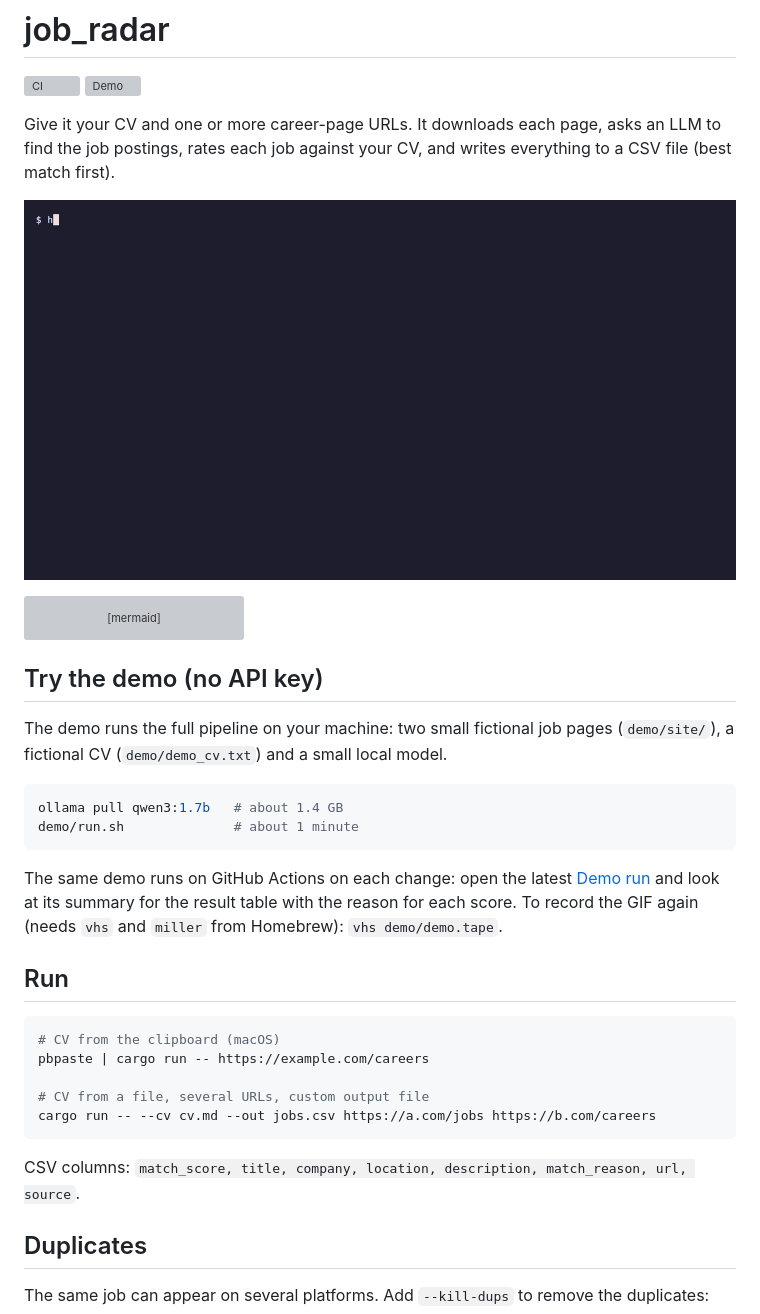
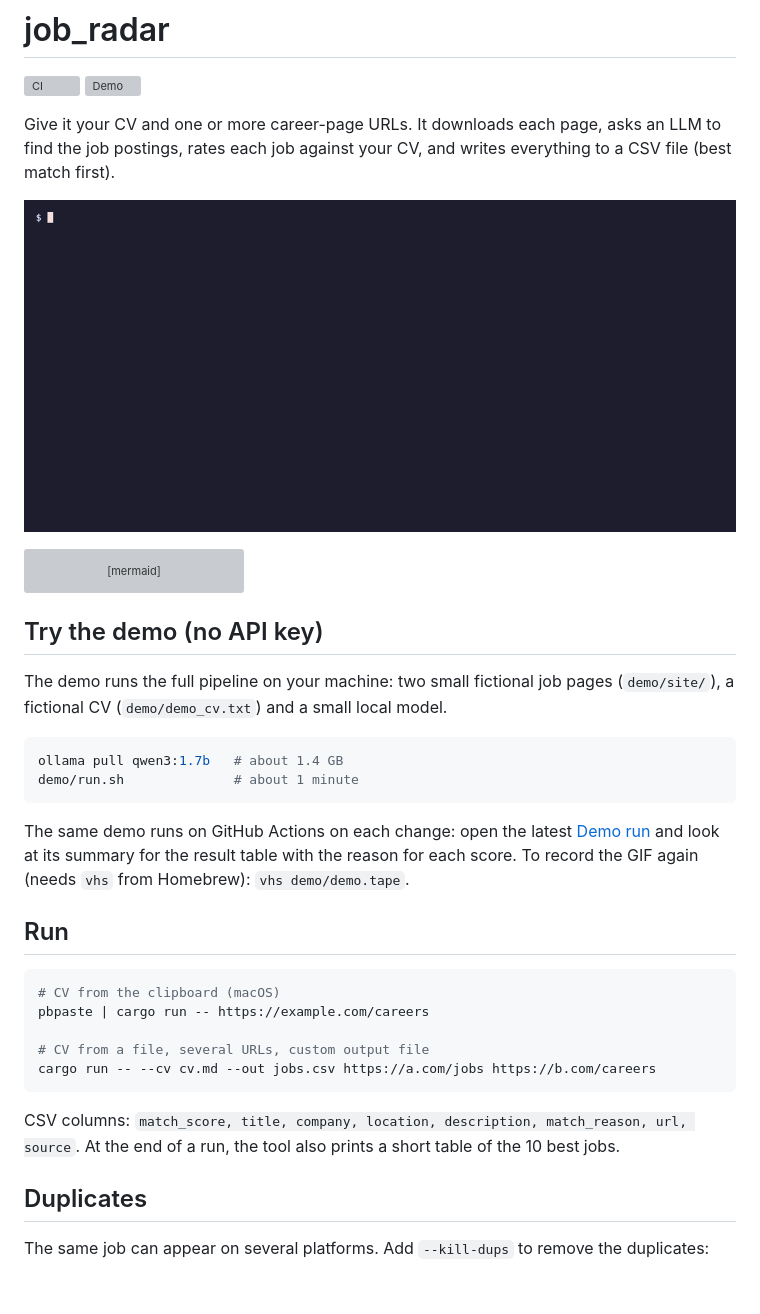
Before and after one commit to DseaKu/job-radar, a Markdown page: README.md, the part around the change. Rendered like a GitHub page; pictures changed too: demo/demo.gif; blank space fills up the shorter version; grey boxes are pictures that could not be loaded.

````diff
--- a/README.md
+++ b/README.md
@@ -37,7 +37,7 @@ demo/run.sh              # about 1 minute
 The same demo runs on GitHub Actions on each change: open the latest
 [Demo run](https://github.com/DseaKu/job-radar/actions/workflows/demo.yml) and look at its
 summary for the result table with the reason for each score.
-To record the GIF again (needs `vhs` and `miller` from Homebrew): `vhs demo/demo.tape`.
+To record the GIF again (needs `vhs` from Homebrew): `vhs demo/demo.tape`.
 
 ## Run
 
@@ -50,6 +50,7 @@ cargo run -- --cv cv.md --out jobs.csv https://a.com/jobs https://b.com/careers
 ```
 
 CSV columns: `match_score, title, company, location, description, match_reason, url, source`.
+At the end of a run, the tool also prints a short table of the 10 best jobs.
 
 ## Duplicates
 
````
Also changed, not shown: 5 other files.
